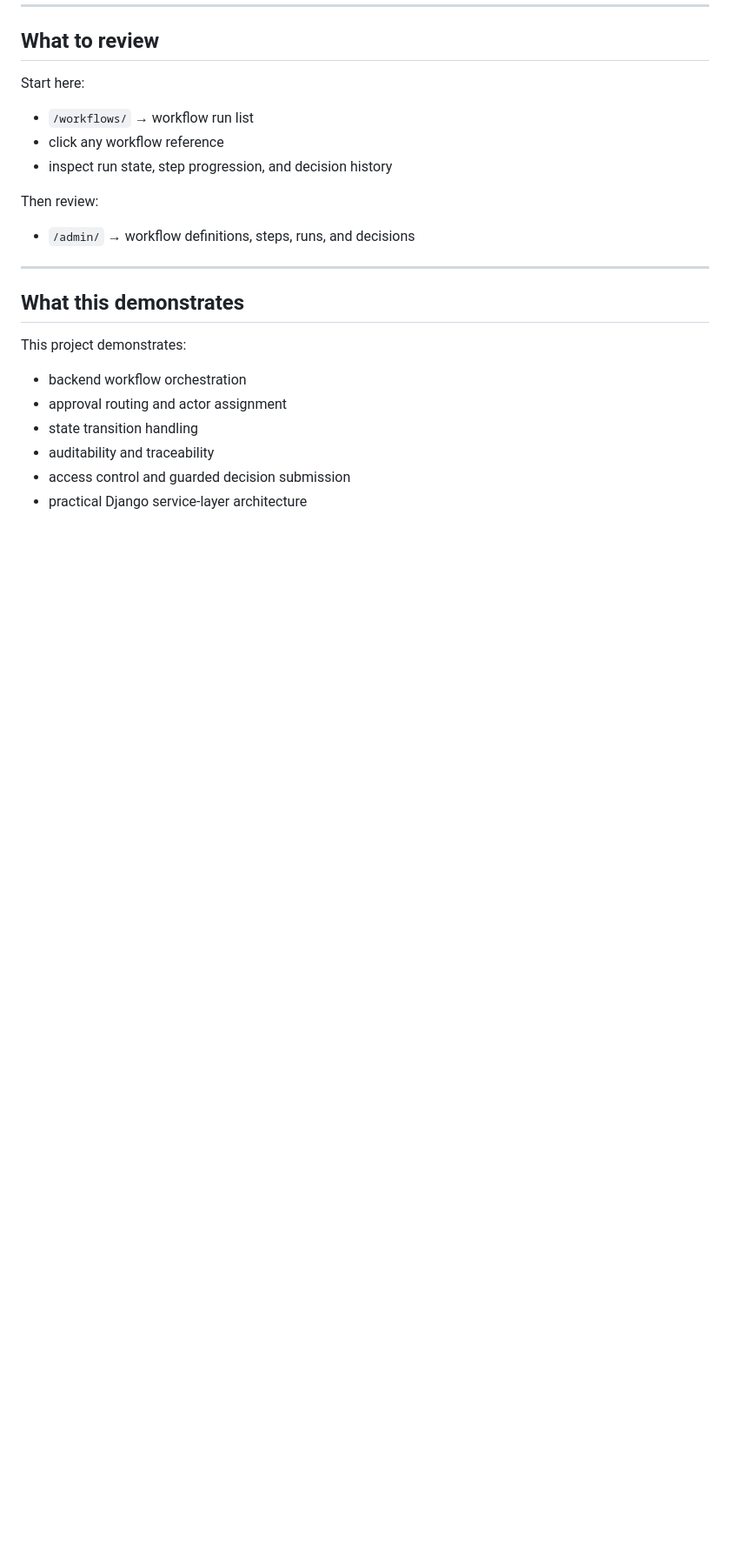
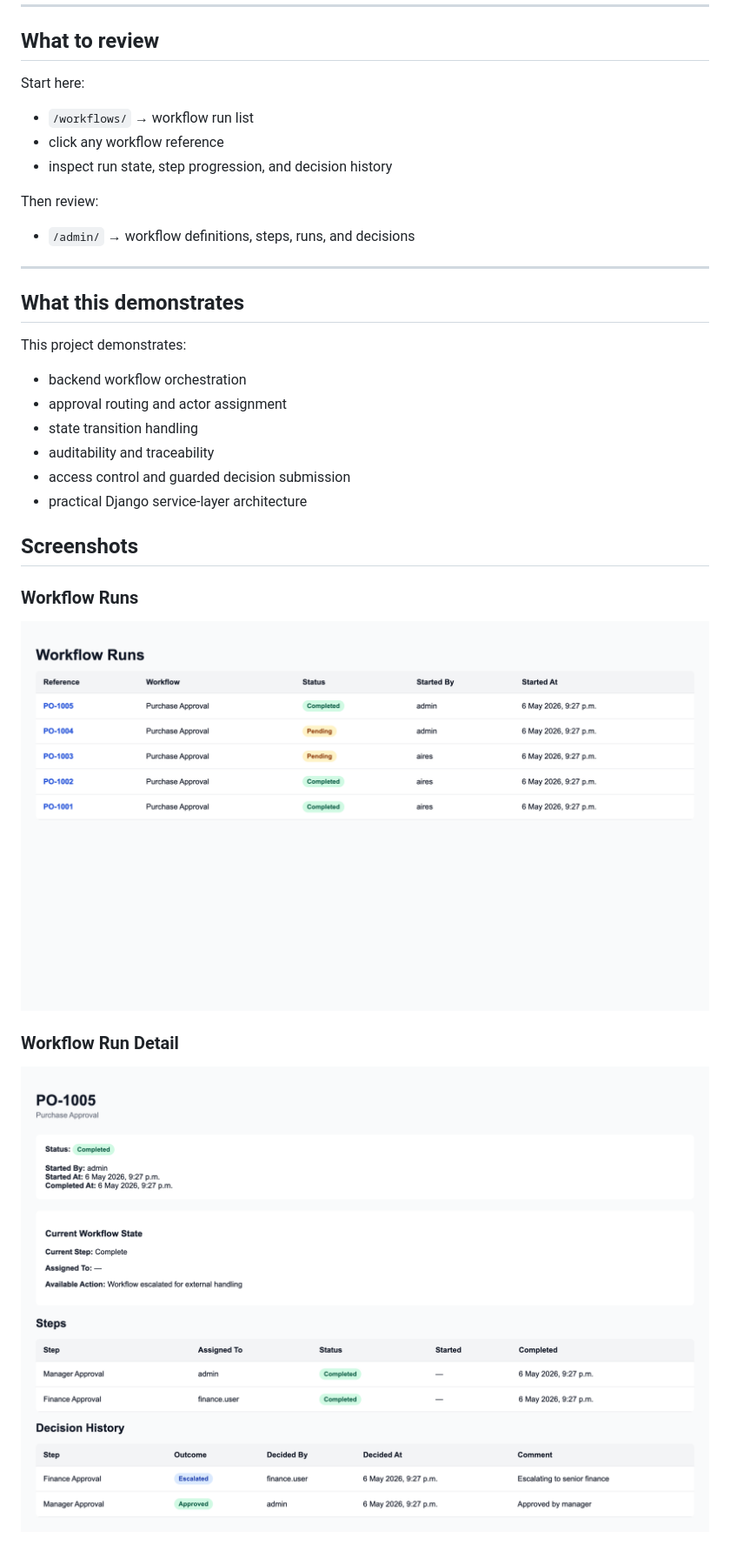
Before and after one commit to aneto-dev/opsflow, a Markdown page: README.md, the part around the change. Shown: that part at 87% size. Rendered like a GitHub page; pictures changed too: screenshots/workflow-run-detail.png (added), screenshots/workflow-runs.png (added); blank space fills up the shorter version.

Commit message:
docs: add workflow screenshots to README

```diff
--- a/README.md
+++ b/README.md
@@ -143,3 +143,11 @@ This project demonstrates:
 - auditability and traceability
 - access control and guarded decision submission
 - practical Django service-layer architecture
+
+## Screenshots
+
+### Workflow Runs
+![Workflow Runs](screenshots/workflow-runs.png)
+
+### Workflow Run Detail
+![Workflow Run Detail](screenshots/workflow-run-detail.png)
```
